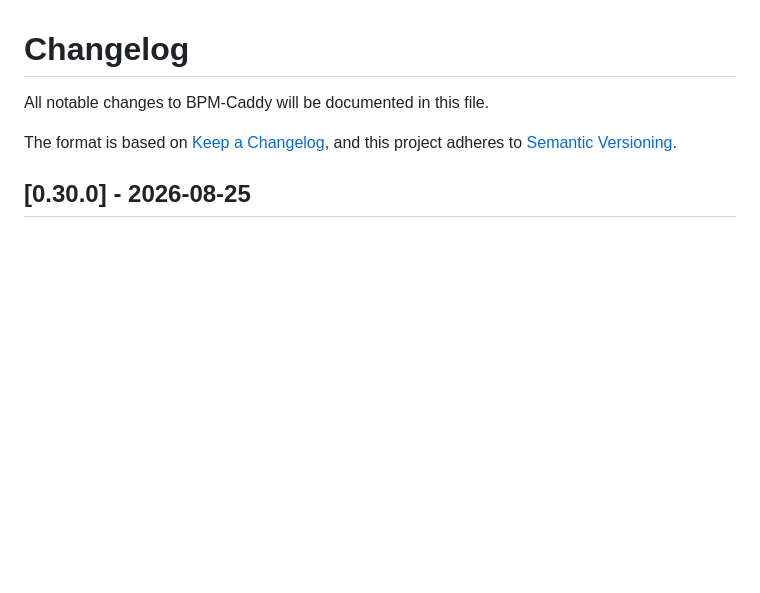
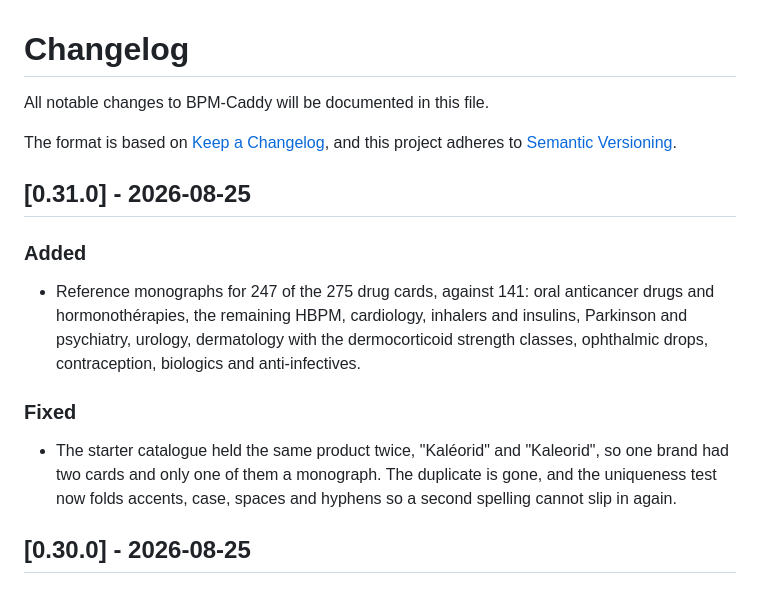
Before and after one commit to youssefsahli/bpm-caddy, a Markdown page: CHANGELOG.md, the part around the change. Drawn GitHub-style; blank space fills up the shorter version.

```diff
--- a/CHANGELOG.md
+++ b/CHANGELOG.md
@@ -4,6 +4,22 @@ All notable changes to BPM-Caddy will be documented in this file.
 
 The format is based on [Keep a Changelog](https://keepachangelog.com/en/1.1.0/),
 and this project adheres to [Semantic Versioning](https://semver.org/spec/v2.0.0.html).
+
+## [0.31.0] - 2026-08-25
+
+### Added
+- Reference monographs for 247 of the 275 drug cards, against 141:
+  oral anticancer drugs and hormonothérapies, the remaining HBPM,
+  cardiology, inhalers and insulins, Parkinson and psychiatry, urology,
+  dermatology with the dermocorticoid strength classes, ophthalmic
+  drops, contraception, biologics and anti-infectives.
+
+### Fixed
+- The starter catalogue held the same product twice, "Kaléorid" and
+  "Kaleorid", so one brand had two cards and only one of them a
+  monograph. The duplicate is gone, and the uniqueness test now folds
+  accents, case, spaces and hyphens so a second spelling cannot slip
+  in again.
 
 ## [0.30.0] - 2026-08-25
 
```
Also changed, not shown: README.md (+1 -1 lines), docs/screenshot.png, docs/screenshot_agenda.png, docs/screenshot_dashboard.png, docs/screenshot_drugs.png, docs/screenshot_patient.png, docs/screenshot_tables.png, 5 other files.
